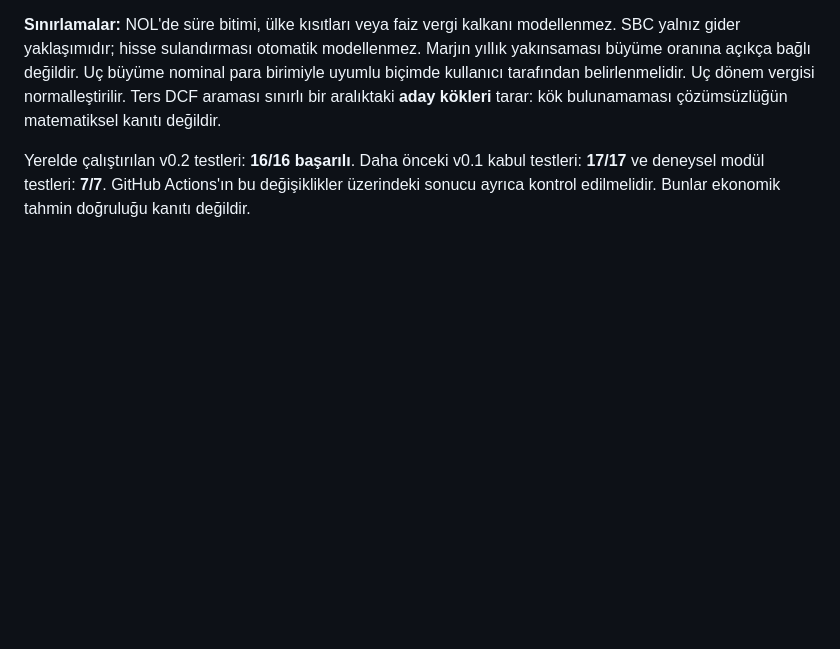
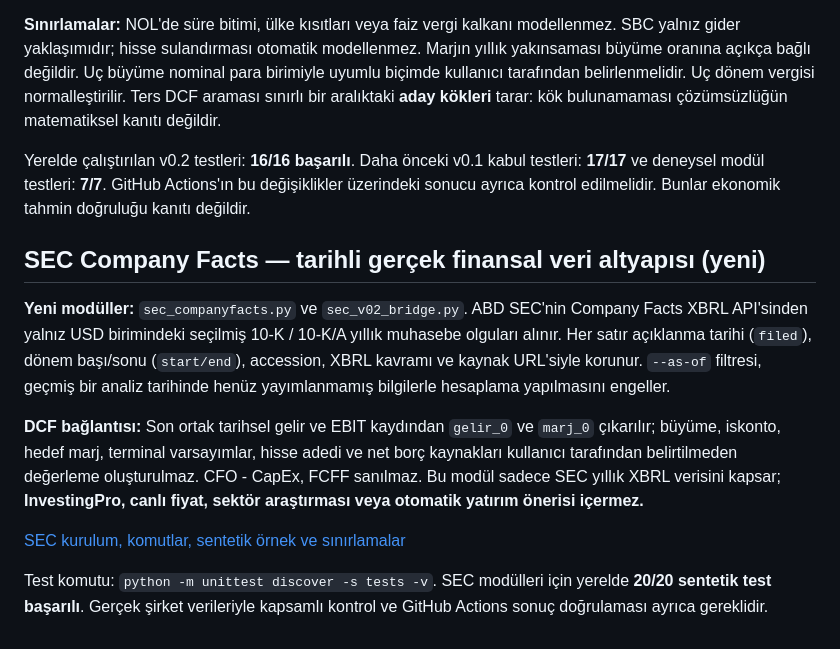
Before and after one commit to Marvell83/INVEST_AI, a Markdown page: README.md, the part around the change. Drawn GitHub-style; blank space fills up the shorter version.

Commit message:
docs: link dated SEC XBRL importer and source-validated DCF bridge

```diff
--- a/README.md
+++ b/README.md
@@ -82,3 +82,15 @@ Tahmin Defteri'ne kaydetmek için `degerle_ve_kaydet(..., inputs=girdi, engine="
 **Sınırlamalar:** NOL'de süre bitimi, ülke kısıtları veya faiz vergi kalkanı modellenmez. SBC yalnız gider yaklaşımıdır; hisse sulandırması otomatik modellenmez. Marjın yıllık yakınsaması büyüme oranına açıkça bağlı değildir. Uç büyüme nominal para birimiyle uyumlu biçimde kullanıcı tarafından belirlenmelidir. Uç dönem vergisi normalleştirilir. Ters DCF araması sınırlı bir aralıktaki **aday kökleri** tarar: kök bulunamaması çözümsüzlüğün matematiksel kanıtı değildir.
 
 Yerelde çalıştırılan v0.2 testleri: **16/16 başarılı**. Daha önceki v0.1 kabul testleri: **17/17** ve deneysel modül testleri: **7/7**. GitHub Actions'ın bu değişiklikler üzerindeki sonucu ayrıca kontrol edilmelidir. Bunlar ekonomik tahmin doğruluğu kanıtı değildir.
+
+
+
+## SEC Company Facts — tarihli gerçek finansal veri altyapısı (yeni)
+
+**Yeni modüller:** `sec_companyfacts.py` ve `sec_v02_bridge.py`. ABD SEC'nin Company Facts XBRL API'sinden yalnız USD birimindeki seçilmiş 10-K / 10-K/A yıllık muhasebe olguları alınır. Her satır açıklanma tarihi (`filed`), dönem başı/sonu (`start/end`), accession, XBRL kavramı ve kaynak URL'siyle korunur. `--as-of` filtresi, geçmiş bir analiz tarihinde henüz yayımlanmamış bilgilerle hesaplama yapılmasını engeller.
+
+**DCF bağlantısı:** Son ortak tarihsel gelir ve EBIT kaydından `gelir_0` ve `marj_0` çıkarılır; büyüme, iskonto, hedef marj, terminal varsayımlar, hisse adedi ve net borç kaynakları kullanıcı tarafından belirtilmeden değerleme oluşturulmaz. CFO - CapEx, FCFF sanılmaz. Bu modül sadece SEC yıllık XBRL verisini kapsar; **InvestingPro, canlı fiyat, sektör araştırması veya otomatik yatırım önerisi içermez.**
+
+[SEC kurulum, komutlar, sentetik örnek ve sınırlamalar](docs/SEC_INTEGRASYON.md)
+
+Test komutu: `python -m unittest discover -s tests -v`. SEC modülleri için yerelde **20/20 sentetik test başarılı**. Gerçek şirket verileriyle kapsamlı kontrol ve GitHub Actions sonuç doğrulaması ayrıca gereklidir.
```
